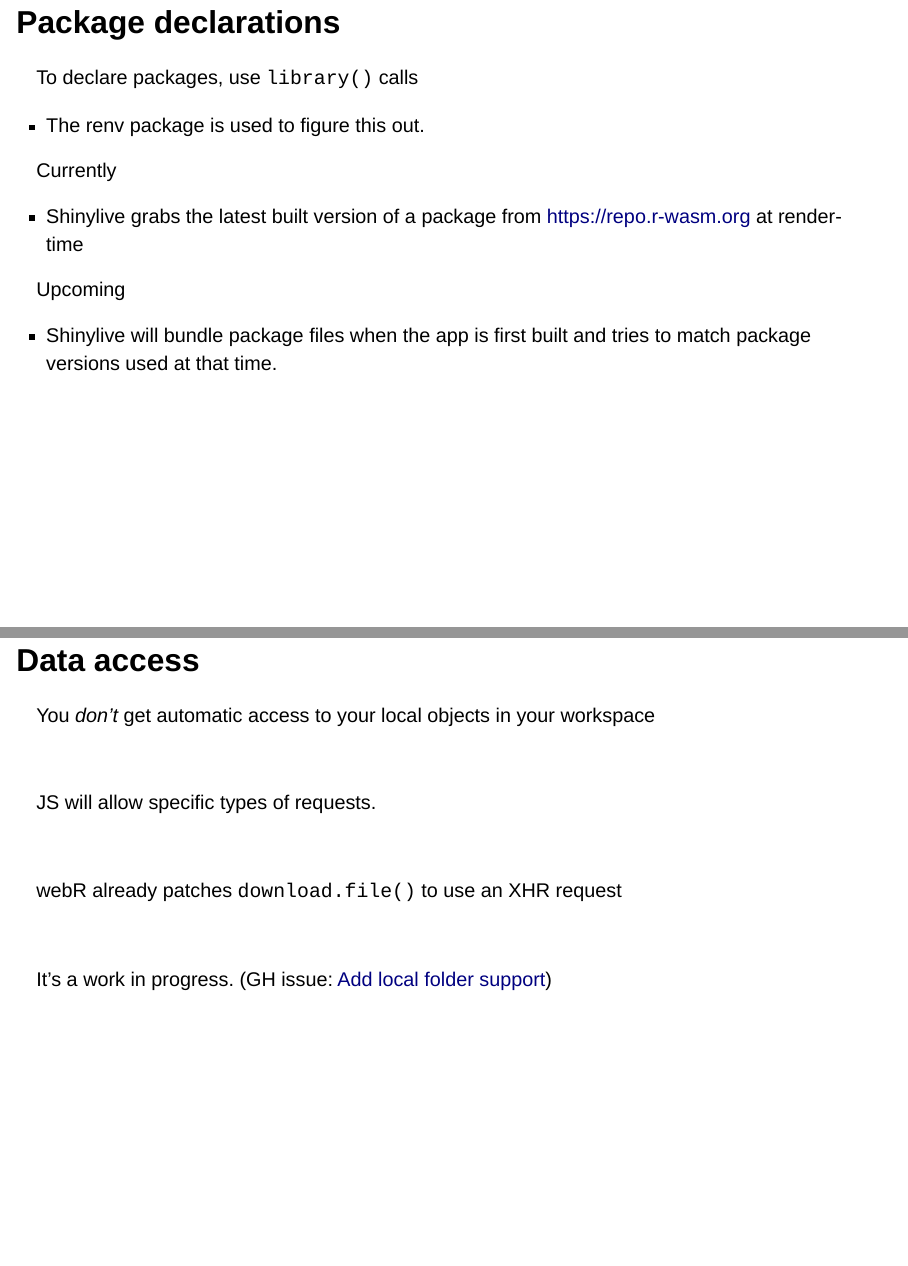
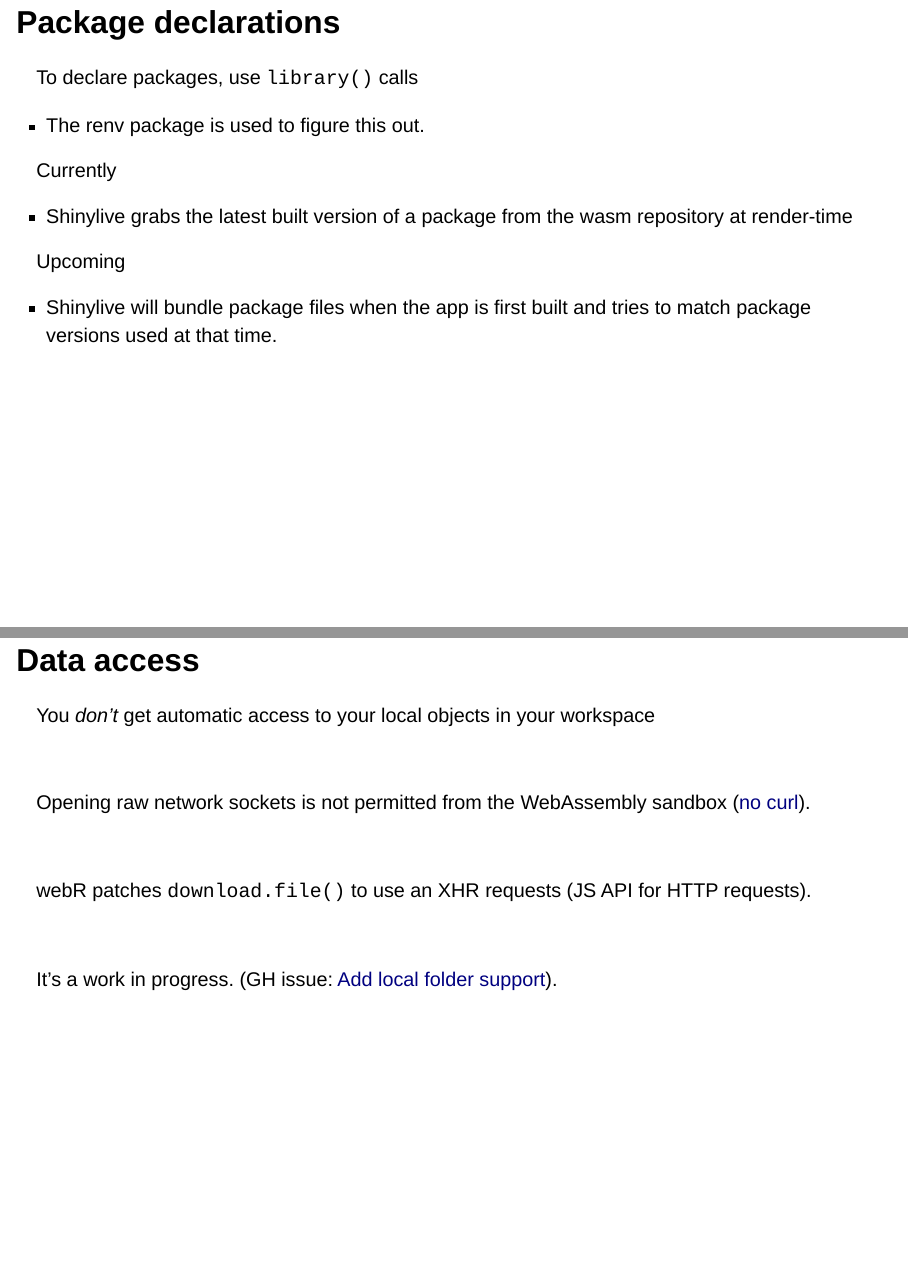
Before and after one commit to topepo/2024_05_NYR, a Quarto document (index.qmd): pages 15 and 18 of 23, joined at a grey line. Rendered offline with R 4.5, knitr and Pandoc in place of Quarto, with nearby package versions; drawn as Slidy slides in place of the format the file asks for.

Commit message:
small updates to data slide

```diff
--- a/index.qmd
+++ b/index.qmd
@@ -263,7 +263,7 @@
 
 Currently
 
- - Shinylive grabs the latest built version of a package from https://repo.r-wasm.org at render-time
+ - Shinylive grabs the latest built version of a package from the wasm repository at render-time
 
 . . .
 
@@ -287,15 +287,15 @@
 
 <br>
 
-JS will allow specific types of requests.
+Opening raw network sockets is not permitted from the WebAssembly sandbox ([no curl](https://github.com/posit-dev/r-shinylive/issues/31#issuecomment-1786739311)).
 
 <br>
 
-webR already patches `download.file()` to use an XHR request
+webR patches `download.file()` to use an XHR requests (JS API for HTTP requests).
 
 <br>
 
-It's a work in progress.  (GH issue: [Add local folder support](https://github.com/posit-dev/r-shinylive/issues/13))
+It's a work in progress.  (GH issue: [Add local folder support](https://github.com/posit-dev/r-shinylive/issues/13)).
 
 
 ## As always, be careful...
```
Also changed, not shown: docs/search.json, index.qmd (2 more changed lines), 1 other file.
